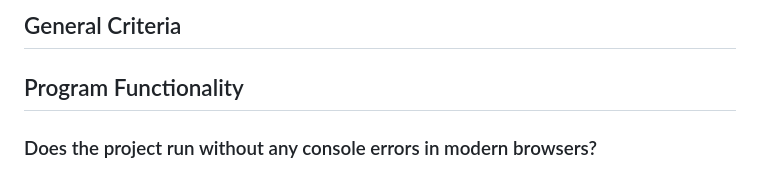
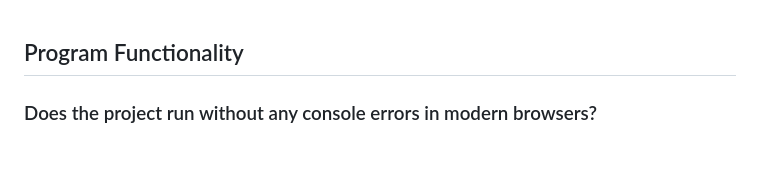
Before and after one commit to alem-platform/frontend, a Markdown page: online-tic-tac-toe/QUESTIONS.md, the part around the change printed below. Rendered like a GitHub page.

```diff
--- a/online-tic-tac-toe/QUESTIONS.md
+++ b/online-tic-tac-toe/QUESTIONS.md
@@ -1,5 +1,5 @@
-## General Criteria
 ## Program Functionality
+
 ### Does the project run without any console errors in modern browsers?
 - [ ] Yes
 - [ ] No
```
Also changed, not shown: other parts of online-tic-tac-toe/QUESTIONS.md (+11 -0 lines).
